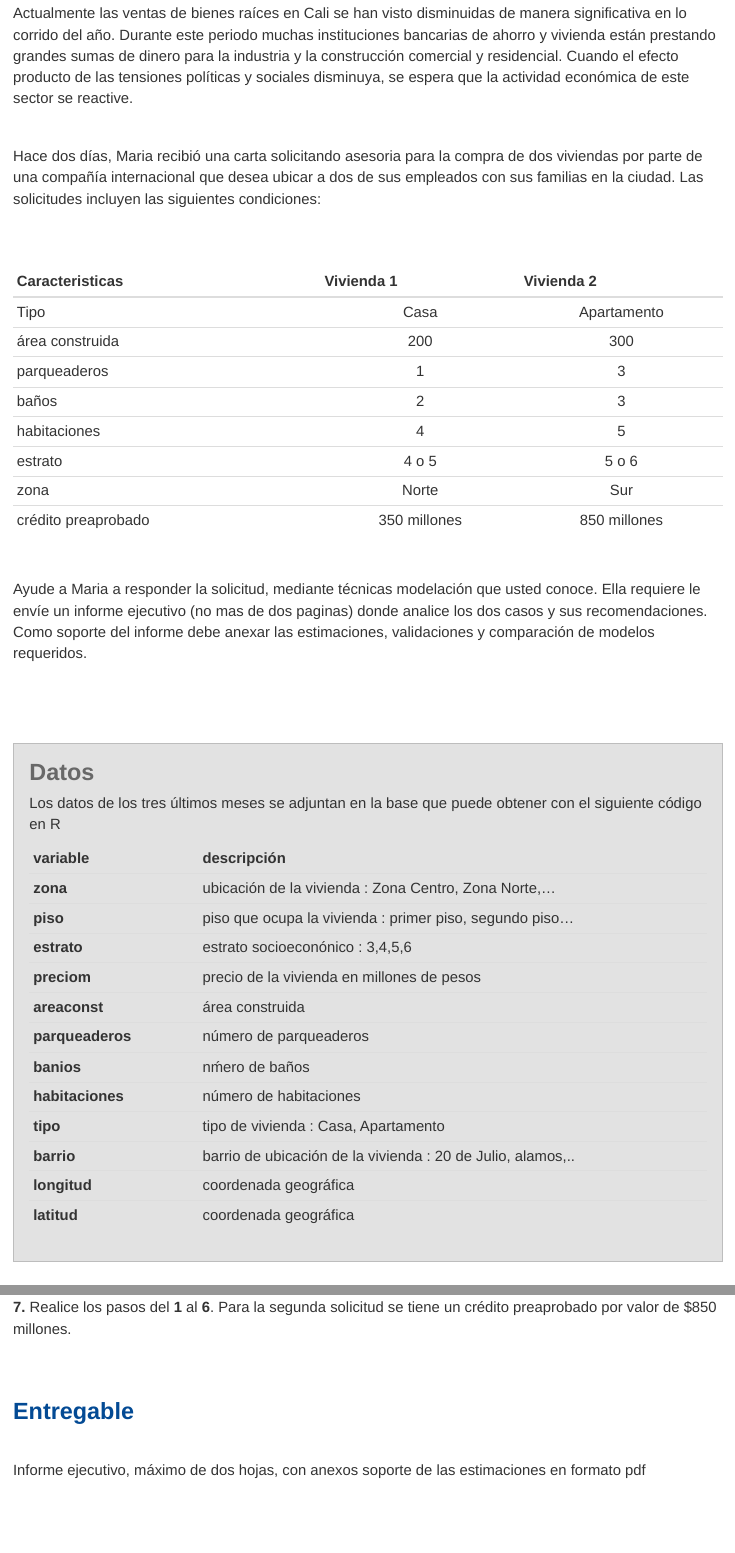
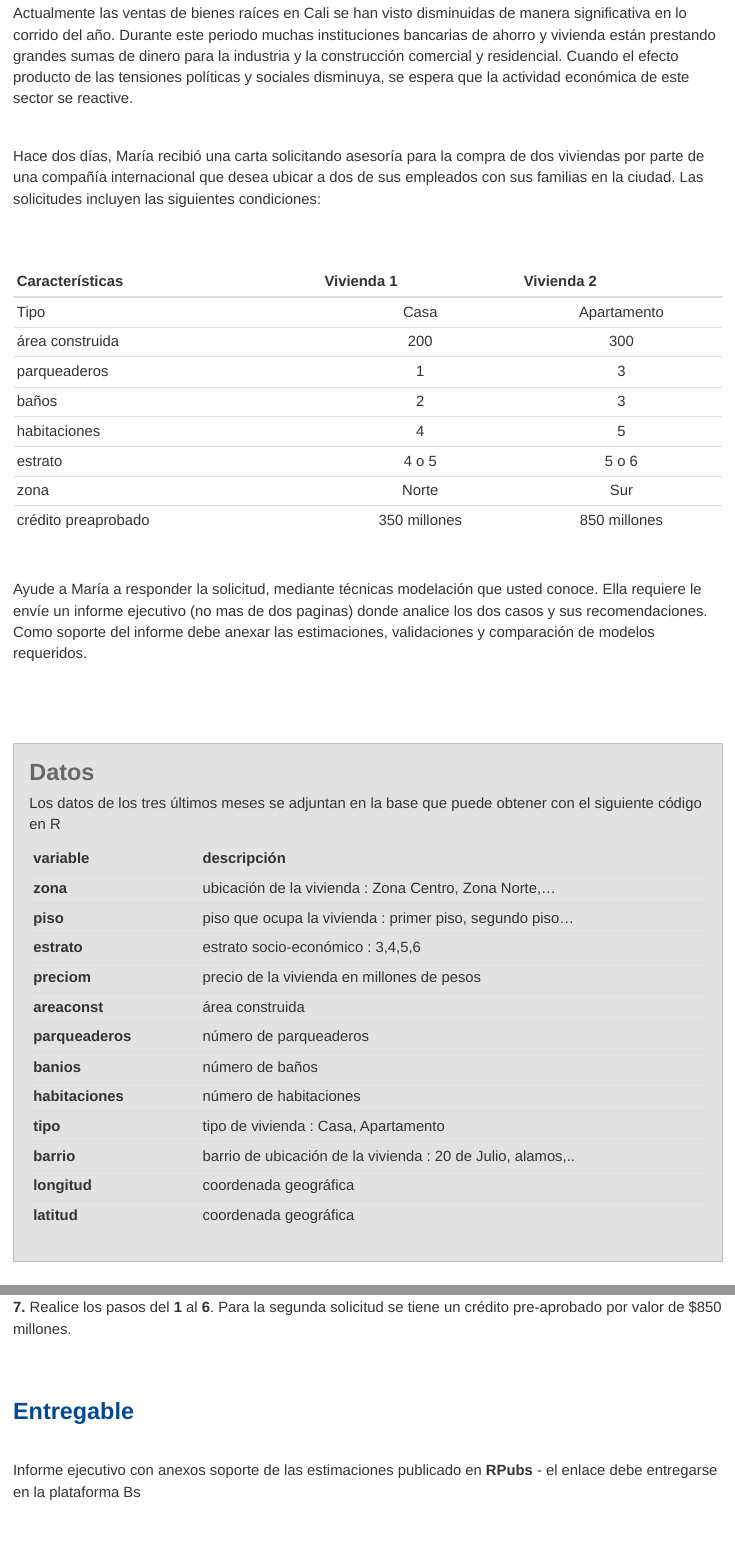
Before and after one commit to dgonxalex80/actividad2MOD, an R Markdown document (index.Rmd): the page in a window 1100 px wide, from 1020 px down, and a second part further down, joined at a grey line. Rendered offline with R 4.5, knitr and Pandoc, with nearby package versions; the code chunks are not run, so their results and figures are left out.

Commit message:
ajsute actividad2

```diff
--- a/index.Rmd
+++ b/index.Rmd
@@ -49,11 +49,11 @@ Actualmente las ventas de bienes raíces en Cali se han visto disminuidas de man
 
 <br/>
 
-Hace dos días, Maria  recibió una carta solicitando asesoria para la compra de dos viviendas por parte de una compañía internacional que desea ubicar a dos de sus empleados con sus familias en la ciudad. Las solicitudes incluyen las siguientes condiciones:
+Hace dos días, María  recibió una carta solicitando asesoría para la compra de dos viviendas por parte de una compañía internacional que desea ubicar a dos de sus empleados con sus familias en la ciudad. Las solicitudes incluyen las siguientes condiciones:
 
 <br/><br/>
 
-| Caracteristicas |  Vivienda 1      | Vivienda 2  |
+| Características |  Vivienda 1      | Vivienda 2  |
 |:----------------|:----------------:|:-----------:|
 |Tipo             |    Casa          | Apartamento |
 |área construida  |     200          |      300    |
@@ -66,7 +66,7 @@ Hace dos días, Maria  recibió una carta solicitando asesoria para la compra de
 
 <br/>
 
-Ayude a Maria  a responder la solicitud, mediante técnicas modelación que usted conoce. Ella requiere le envíe un informe ejecutivo (no mas de dos paginas) donde analice los dos casos y sus recomendaciones. Como soporte del informe debe anexar las estimaciones, validaciones y comparación de modelos requeridos.
+Ayude a María  a responder la solicitud, mediante técnicas modelación que usted conoce. Ella requiere le envíe un informe ejecutivo (no mas de dos paginas) donde analice los dos casos y sus recomendaciones. Como soporte del informe debe anexar las estimaciones, validaciones y comparación de modelos requeridos.
 
 <br/><br/><br/>
 
@@ -79,11 +79,11 @@ Los datos de los tres últimos meses se adjuntan en la base que puede obtener co
 |:-------------------|:-----------------------------------------------------------|
 | **zona**           | ubicación de la vivienda    : Zona Centro, Zona Norte,...  |
 | **piso**           | piso que ocupa la vivienda : primer piso, segundo piso...  |
-| **estrato**        | estrato socioeconónico : 3,4,5,6                           |
+| **estrato**        | estrato socio-económico : 3,4,5,6                           |
 | **preciom**        | precio de la vivienda en millones de pesos                 |
 | **areaconst**      | área construida                                            |
 | **parqueaderos**   | número de parqueaderos                                     |
-| **banios**         | nḿero de baños                                             |
+| **banios**         | número de baños                                             |
 | **habitaciones**   | número de habitaciones                                     |
 | **tipo**           | tipo de vivienda : Casa, Apartamento                       |
 | **barrio**         | barrio de ubicación de la vivienda : 20 de Julio, alamos,..|
@@ -124,7 +124,7 @@ Presente los primeros 3 registros de las bases y algunas tablas que comprueben l
 
 <br/>
 
-**7.** Realice los pasos del **1** al **6**. Para la segunda solicitud se tiene un crédito preaprobado por valor de $850 millones.
+**7.** Realice los pasos del **1** al **6**. Para la segunda solicitud se tiene un crédito pre-aprobado por valor de $850 millones.
 
 
 <br/><br/>
@@ -133,7 +133,7 @@ Presente los primeros 3 registros de las bases y algunas tablas que comprueben l
 
 <br/>
 
-Informe ejecutivo, máximo de dos hojas, con anexos soporte de las estimaciones en formato pdf
+Informe ejecutivo con anexos soporte de las estimaciones  publicado en **RPubs** - el enlace debe entregarse en la plataforma Bs
 
 <br/><br/>
 
```
Also changed, not shown: index.Rmd (2 more changed lines), 1 other file.
